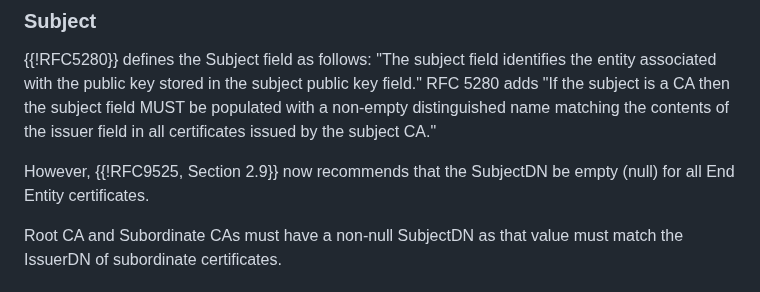
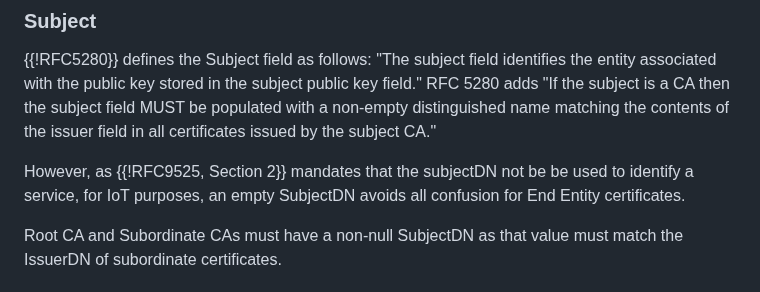
Before and after one commit to thomas-fossati/draft-tls13-iot, a Markdown page: draft-ietf-uta-tls13-iot-profile.md, the part around the change. Drawn GitHub-style.

Commit message:
be more precise in subject contents

```diff
--- a/draft-ietf-uta-tls13-iot-profile.md
+++ b/draft-ietf-uta-tls13-iot-profile.md
@@ -489,7 +489,7 @@ field." RFC 5280 adds "If the subject is a CA then the subject field MUST be
 populated with a non-empty distinguished name matching the contents of the
 issuer field in all certificates issued by the subject CA."
 
-However, {{!RFC9525, Section 2.9}} now recommends that the SubjectDN be empty (null) for all End Entity certificates.
+However, as {{!RFC9525, Section 2}} mandates that the subjectDN not be be used to identify a service, for IoT purposes, an empty SubjectDN avoids all confusion for End Entity certificates.
 
 Root CA and Subordinate CAs must have a non-null SubjectDN as that value must match the IssuerDN of subordinate certificates.
 
```
